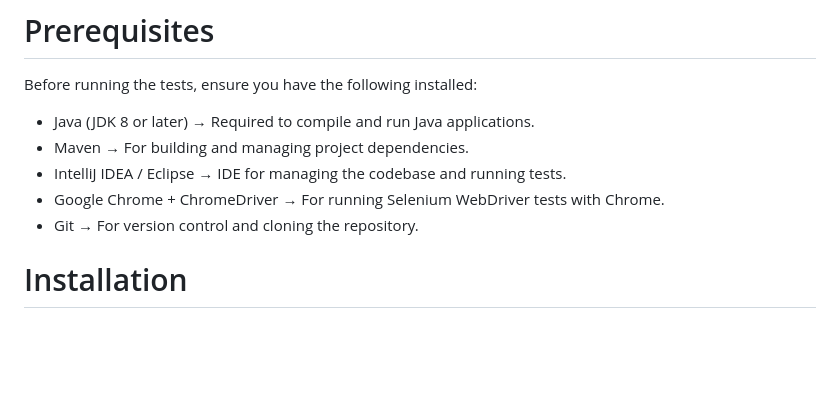
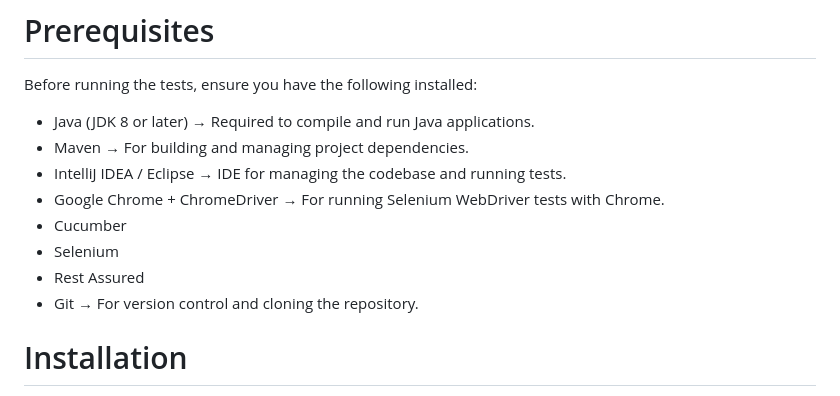
Before and after one commit to petersaad20/SauceDemo, a Markdown page: README.md, the part around the change. GitHub-like rendering; blank space fills up the shorter version.

```diff
--- a/README.md
+++ b/README.md
@@ -44,6 +44,9 @@ Before running the tests, ensure you have the following installed:
 - Maven → For building and managing project dependencies.
 - IntelliJ IDEA / Eclipse → IDE for managing the codebase and running tests.
 - Google Chrome + ChromeDriver → For running Selenium WebDriver tests with Chrome.
+- Cucumber
+- Selenium
+- Rest Assured
 - Git → For version control and cloning the repository.
 
 # Installation
```
